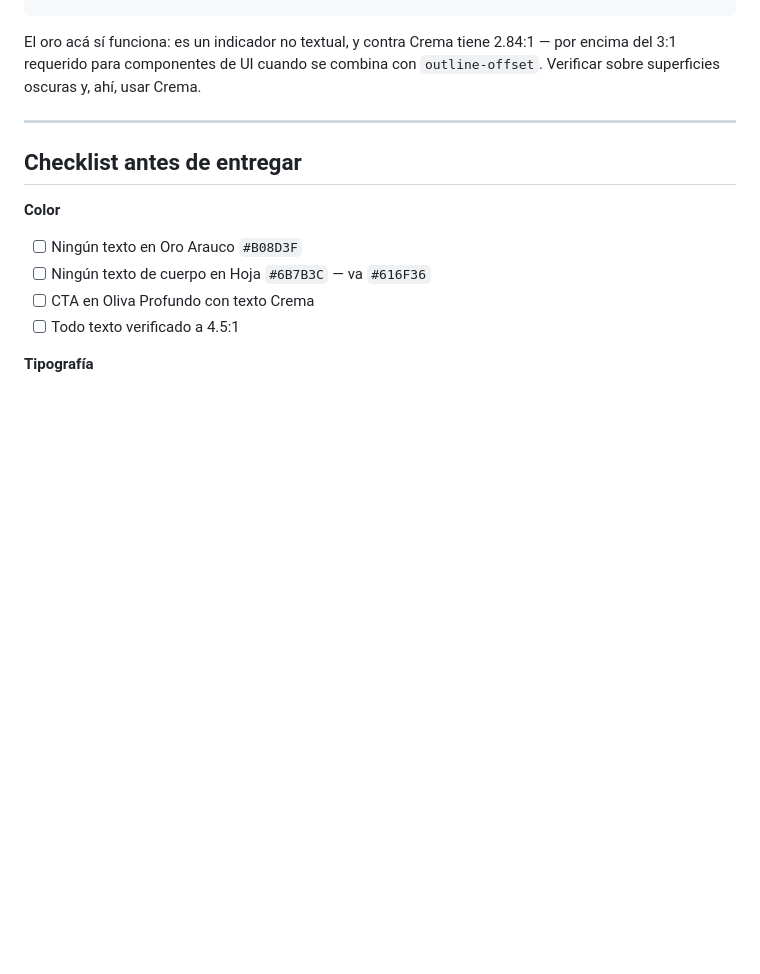
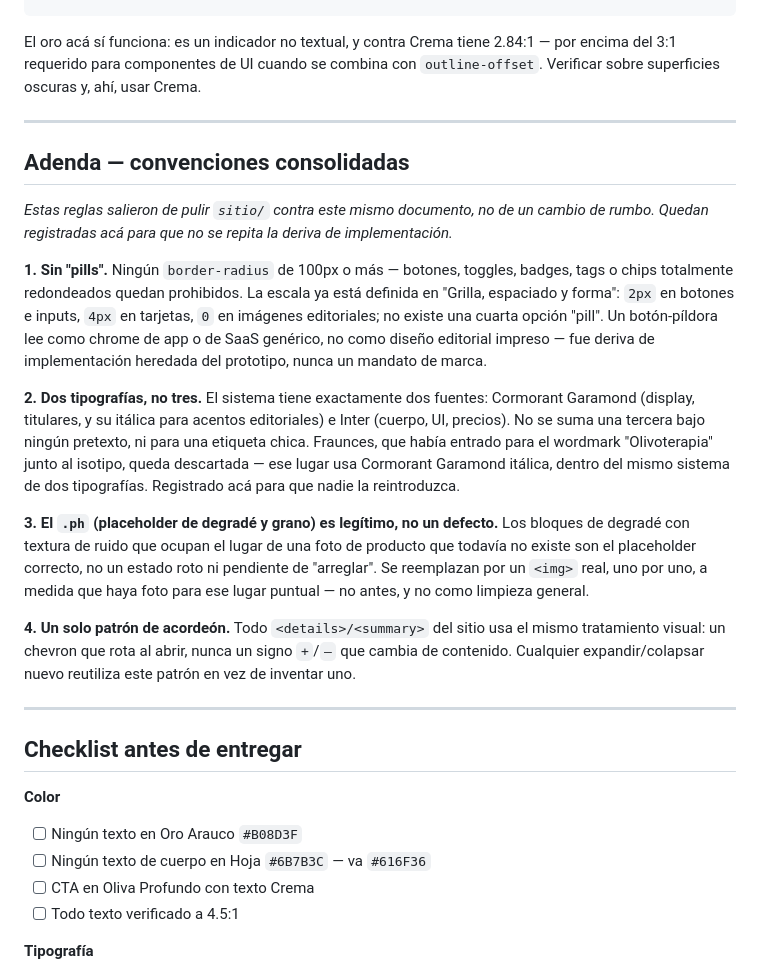
Before and after one commit to cerditoprogamador/verde-oliva-ecommerce, a Markdown page: brand/04-identidad-visual.md, the part around the change. Rendered like a GitHub page; blank space fills up the shorter version.

Commit message:
Document pill-shape ban, two-typeface rule, .ph placeholder, and chevron accordion in 04
Consolidates four implementation conventions that came out of editorial-izing
sitio/: no fully-rounded (100px+) radii on buttons/toggles/badges/chips, only
Cormorant Garamond + Inter (Fraunces dropped from the Olivoterapia wordmark in
favor of Cormorant italic), the .ph gradient placeholder as a legitimate stand-in
for missing product photos rather than a bug, and a single rotating-chevron
pattern for all details/summary accordions.

Co-Authored-By: Claude Sonnet 5 <noreply@anthropic.com>
Claude-Session: https://claude.ai/code/session_01Vh4utEGPpJuFppBJ9FFS68

```diff
--- a/brand/04-identidad-visual.md
+++ b/brand/04-identidad-visual.md
@@ -269,6 +269,20 @@ El oro acá sí funciona: es un indicador no textual, y contra Crema tiene 2.84:
 
 ---
 
+## Adenda — convenciones consolidadas
+
+*Estas reglas salieron de pulir `sitio/` contra este mismo documento, no de un cambio de rumbo. Quedan registradas acá para que no se repita la deriva de implementación.*
+
+**1. Sin "pills".** Ningún `border-radius` de 100px o más — botones, toggles, badges, tags o chips totalmente redondeados quedan prohibidos. La escala ya está definida en "Grilla, espaciado y forma": `2px` en botones e inputs, `4px` en tarjetas, `0` en imágenes editoriales; no existe una cuarta opción "pill". Un botón-píldora lee como chrome de app o de SaaS genérico, no como diseño editorial impreso — fue deriva de implementación heredada del prototipo, nunca un mandato de marca.
+
+**2. Dos tipografías, no tres.** El sistema tiene exactamente dos fuentes: Cormorant Garamond (display, titulares, y su itálica para acentos editoriales) e Inter (cuerpo, UI, precios). No se suma una tercera bajo ningún pretexto, ni para una etiqueta chica. Fraunces, que había entrado para el wordmark "Olivoterapia" junto al isotipo, queda descartada — ese lugar usa Cormorant Garamond itálica, dentro del mismo sistema de dos tipografías. Registrado acá para que nadie la reintroduzca.
+
+**3. El `.ph` (placeholder de degradé y grano) es legítimo, no un defecto.** Los bloques de degradé con textura de ruido que ocupan el lugar de una foto de producto que todavía no existe son el placeholder correcto, no un estado roto ni pendiente de "arreglar". Se reemplazan por un `<img>` real, uno por uno, a medida que haya foto para ese lugar puntual — no antes, y no como limpieza general.
+
+**4. Un solo patrón de acordeón.** Todo `<details>/<summary>` del sitio usa el mismo tratamiento visual: un chevron que rota al abrir, nunca un signo `+`/`–` que cambia de contenido. Cualquier expandir/colapsar nuevo reutiliza este patrón en vez de inventar uno.
+
+---
+
 ## Checklist antes de entregar
 
 **Color**
```
